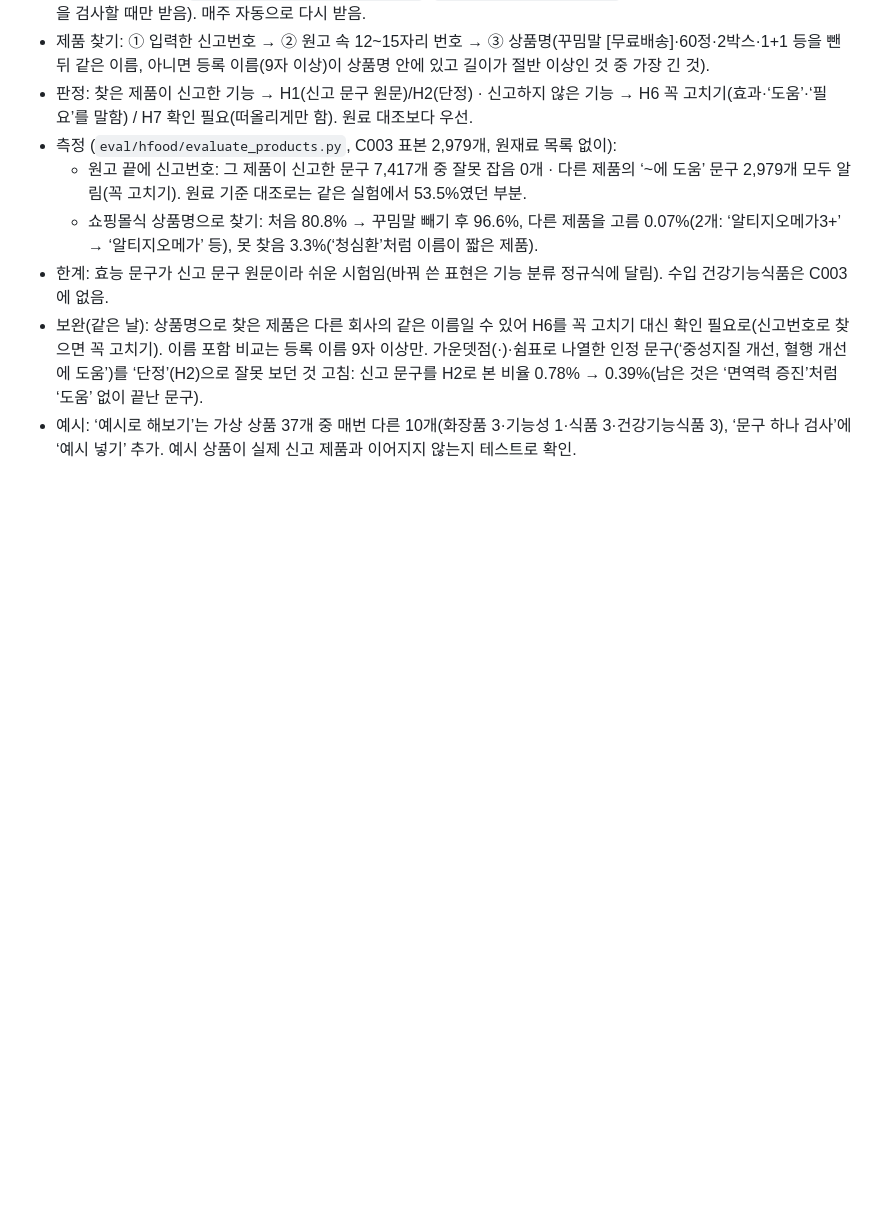
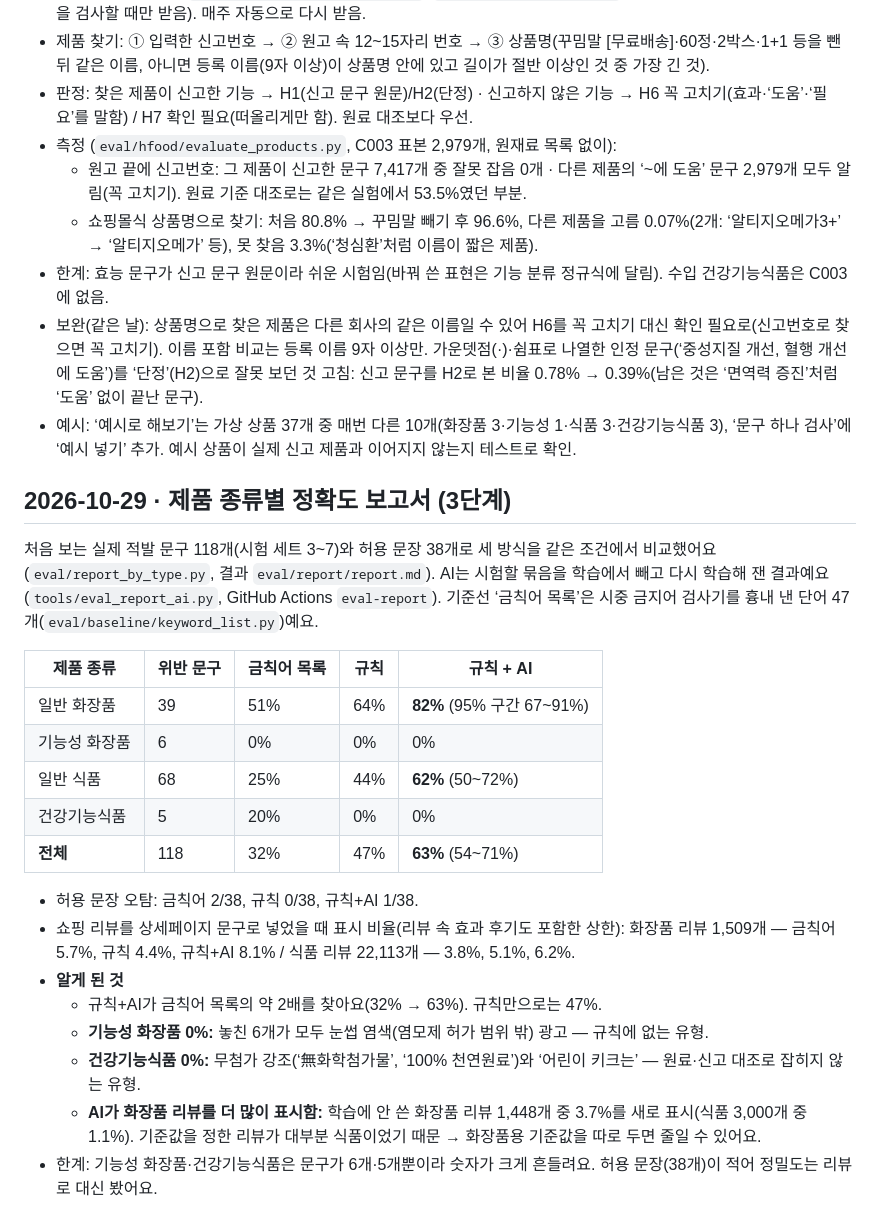
Before and after one commit to ojg1476-tech/precheck-ai, a Markdown page: eval/history.md, the part around the change. Drawn GitHub-style; blank space fills up the shorter version.

Commit message:
평가 기록: 제품 종류별 정확도 보고서
Co-Authored-By: Claude Opus 5.5 <noreply@anthropic.com>
Claude-Session: https://claude.ai/code/session_01MX1E9SbiD8GPqgU5zryzME

```diff
--- a/eval/history.md
+++ b/eval/history.md
@@ -314,3 +314,24 @@ ko-sroberta-multitask, 추가 오탐 0.5% 이하 기준에서 묶음별: 시험
 - 한계: 효능 문구가 신고 문구 원문이라 쉬운 시험임(바꿔 쓴 표현은 기능 분류 정규식에 달림). 수입 건강기능식품은 C003에 없음.
 - 보완(같은 날): 상품명으로 찾은 제품은 다른 회사의 같은 이름일 수 있어 H6를 꼭 고치기 대신 확인 필요로(신고번호로 찾으면 꼭 고치기). 이름 포함 비교는 등록 이름 9자 이상만. 가운뎃점(·)·쉼표로 나열한 인정 문구(‘중성지질 개선, 혈행 개선에 도움’)를 ‘단정’(H2)으로 잘못 보던 것 고침: 신고 문구를 H2로 본 비율 0.78% → 0.39%(남은 것은 ‘면역력 증진’처럼 ‘도움’ 없이 끝난 문구).
 - 예시: ‘예시로 해보기’는 가상 상품 37개 중 매번 다른 10개(화장품 3·기능성 1·식품 3·건강기능식품 3), ‘문구 하나 검사’에 ‘예시 넣기’ 추가. 예시 상품이 실제 신고 제품과 이어지지 않는지 테스트로 확인.
+
+## 2026-10-29 · 제품 종류별 정확도 보고서 (3단계)
+
+처음 보는 실제 적발 문구 118개(시험 세트 3~7)와 허용 문장 38개로 세 방식을 같은 조건에서 비교했어요(`eval/report_by_type.py`, 결과 `eval/report/report.md`). AI는 시험할 묶음을 학습에서 빼고 다시 학습해 잰 결과예요(`tools/eval_report_ai.py`, GitHub Actions `eval-report`). 기준선 ‘금칙어 목록’은 시중 금지어 검사기를 흉내 낸 단어 47개(`eval/baseline/keyword_list.py`)예요.
+
+| 제품 종류 | 위반 문구 | 금칙어 목록 | 규칙 | 규칙 + AI |
+| --- | --- | --- | --- | --- |
+| 일반 화장품 | 39 | 51% | 64% | **82%** (95% 구간 67~91%) |
+| 기능성 화장품 | 6 | 0% | 0% | 0% |
+| 일반 식품 | 68 | 25% | 44% | **62%** (50~72%) |
+| 건강기능식품 | 5 | 20% | 0% | 0% |
+| **전체** | 118 | 32% | 47% | **63%** (54~71%) |
+
+- 허용 문장 오탐: 금칙어 2/38, 규칙 0/38, 규칙+AI 1/38.
+- 쇼핑 리뷰를 상세페이지 문구로 넣었을 때 표시 비율(리뷰 속 효과 후기도 포함한 상한): 화장품 리뷰 1,509개 — 금칙어 5.7%, 규칙 4.4%, 규칙+AI 8.1% / 식품 리뷰 22,113개 — 3.8%, 5.1%, 6.2%.
+- **알게 된 것**
+  - 규칙+AI가 금칙어 목록의 약 2배를 찾아요(32% → 63%). 규칙만으로는 47%.
+  - **기능성 화장품 0%:** 놓친 6개가 모두 눈썹 염색(염모제 허가 범위 밖) 광고 — 규칙에 없는 유형.
+  - **건강기능식품 0%:** 무첨가 강조(‘無화학첨가물’, ‘100% 천연원료’)와 ‘어린이 키크는’ — 원료·신고 대조로 잡히지 않는 유형.
+  - **AI가 화장품 리뷰를 더 많이 표시함:** 학습에 안 쓴 화장품 리뷰 1,448개 중 3.7%를 새로 표시(식품 3,000개 중 1.1%). 기준값을 정한 리뷰가 대부분 식품이었기 때문 → 화장품용 기준값을 따로 두면 줄일 수 있어요.
+- 한계: 기능성 화장품·건강기능식품은 문구가 6개·5개뿐이라 숫자가 크게 흔들려요. 허용 문장(38개)이 적어 정밀도는 리뷰로 대신 봤어요.
```
